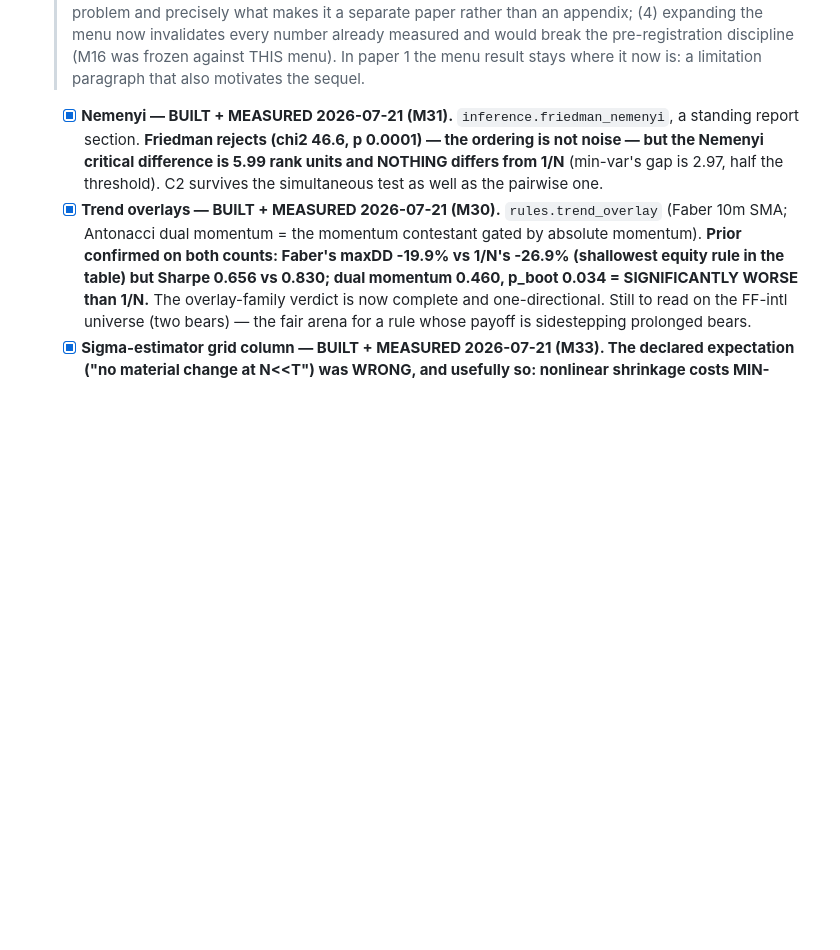
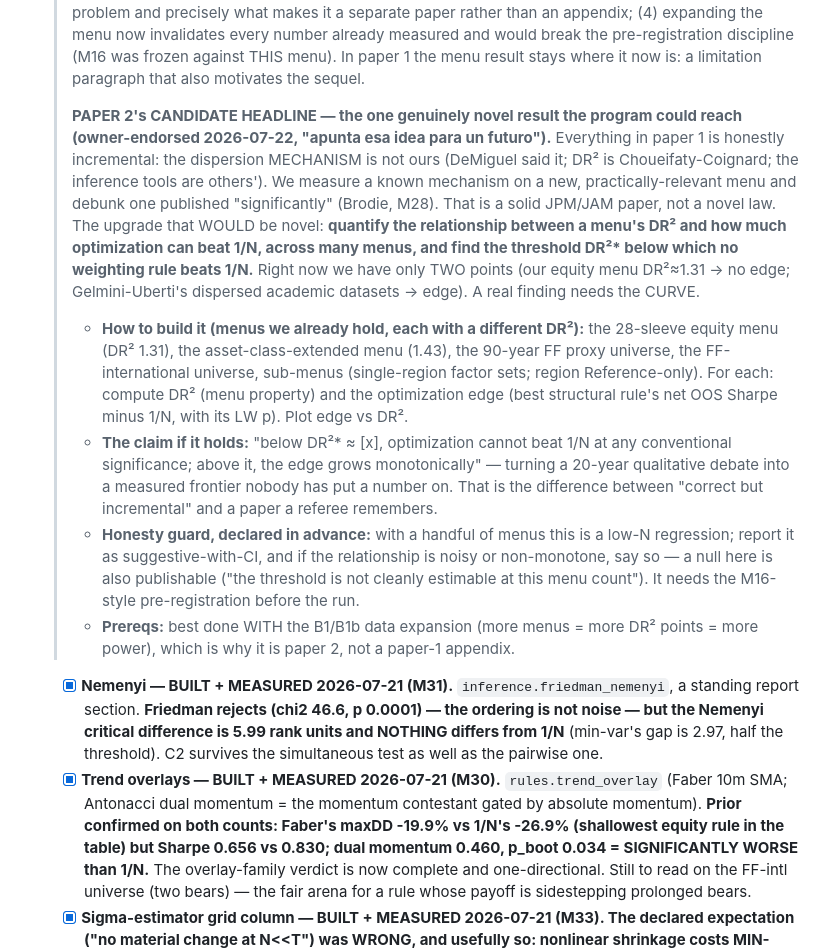
Before and after one commit to paunotari/portfolio-lab, a Markdown page: info/TODO.md, the part around the change. Rendered like a GitHub page; blank space fills up the shorter version.

Commit message:
docs(TODO): record paper 2's candidate headline — the DR²→optimization-edge curve
Owner asked to save the idea from today's "what is our original contribution?" discussion.
Recorded honestly next to the existing paper-1/paper-2 sequencing decision:

- Paper 1 is incremental by construction: the dispersion mechanism is DeMiguel's, DR² is
  Choueifaty-Coignard, the inference tools are others'. We measure a known mechanism on a
  new investable menu and debunk one published "significantly" (Brodie). Solid JPM/JAM, not
  a novel law.
- The genuinely novel upgrade, for paper 2: quantify the relationship between a menu's DR²
  and how much optimization can beat 1/N, across many menus, and find the threshold DR²*
  below which no weighting rule beats 1/N. Right now we have only two points; a real finding
  needs the curve.
- Recorded: how to build it from the menus we already hold (equity 1.31, extended 1.43, the
  90y proxy universe, FF-international, sub-menus), the claim if it holds, the honesty guard
  (low-N regression => suggestive-with-CI, and a null is publishable too), and that it needs
  M16-style pre-registration and is best done with the B1/B1b data expansion.

Co-Authored-By: Claude Opus 4.8 <noreply@anthropic.com>

```diff
--- a/info/TODO.md
+++ b/info/TODO.md
@@ -347,6 +347,32 @@ Check items off as completed. Add new ones as they come up; keep entries short a
   > (4) expanding the menu now invalidates every number already measured and would break the
   > pre-registration discipline (M16 was frozen against THIS menu). In paper 1 the menu
   > result stays where it now is: a limitation paragraph that also motivates the sequel.
+  >
+  > **PAPER 2's CANDIDATE HEADLINE — the one genuinely novel result the program could reach
+  > (owner-endorsed 2026-07-22, "apunta esa idea para un futuro").** Everything in paper 1 is
+  > honestly incremental: the dispersion MECHANISM is not ours (DeMiguel said it; DR² is
+  > Choueifaty-Coignard; the inference tools are others'). We measure a known mechanism on a
+  > new, practically-relevant menu and debunk one published "significantly" (Brodie, M28). That
+  > is a solid JPM/JAM paper, not a novel law. The upgrade that WOULD be novel: **quantify the
+  > relationship between a menu's DR² and how much optimization can beat 1/N, across many
+  > menus, and find the threshold DR²\* below which no weighting rule beats 1/N.** Right now we
+  > have only TWO points (our equity menu DR²≈1.31 → no edge; Gelmini-Uberti's dispersed
+  > academic datasets → edge). A real finding needs the CURVE.
+  > - **How to build it (menus we already hold, each with a different DR²):** the 28-sleeve
+  >   equity menu (DR² 1.31), the asset-class-extended menu (1.43), the 90-year FF proxy
+  >   universe, the FF-international universe, sub-menus (single-region factor sets; region
+  >   Reference-only). For each: compute DR² (menu property) and the optimization edge
+  >   (best structural rule's net OOS Sharpe minus 1/N, with its LW p). Plot edge vs DR².
+  > - **The claim if it holds:** "below DR²\* ≈ [x], optimization cannot beat 1/N at any
+  >   conventional significance; above it, the edge grows monotonically" — turning a 20-year
+  >   qualitative debate into a measured frontier nobody has put a number on. That is the
+  >   difference between "correct but incremental" and a paper a referee remembers.
+  > - **Honesty guard, declared in advance:** with a handful of menus this is a low-N
+  >   regression; report it as suggestive-with-CI, and if the relationship is noisy or
+  >   non-monotone, say so — a null here is also publishable ("the threshold is not cleanly
+  >   estimable at this menu count"). It needs the M16-style pre-registration before the run.
+  > - **Prereqs:** best done WITH the B1/B1b data expansion (more menus = more DR² points =
+  >   more power), which is why it is paper 2, not a paper-1 appendix.
   - [x] **Nemenyi — BUILT + MEASURED 2026-07-21 (M31).** `inference.friedman_nemenyi`, a
         standing report section. **Friedman rejects (chi2 46.6, p 0.0001) — the ordering is
         not noise — but the Nemenyi critical difference is 5.99 rank units and NOTHING
```
